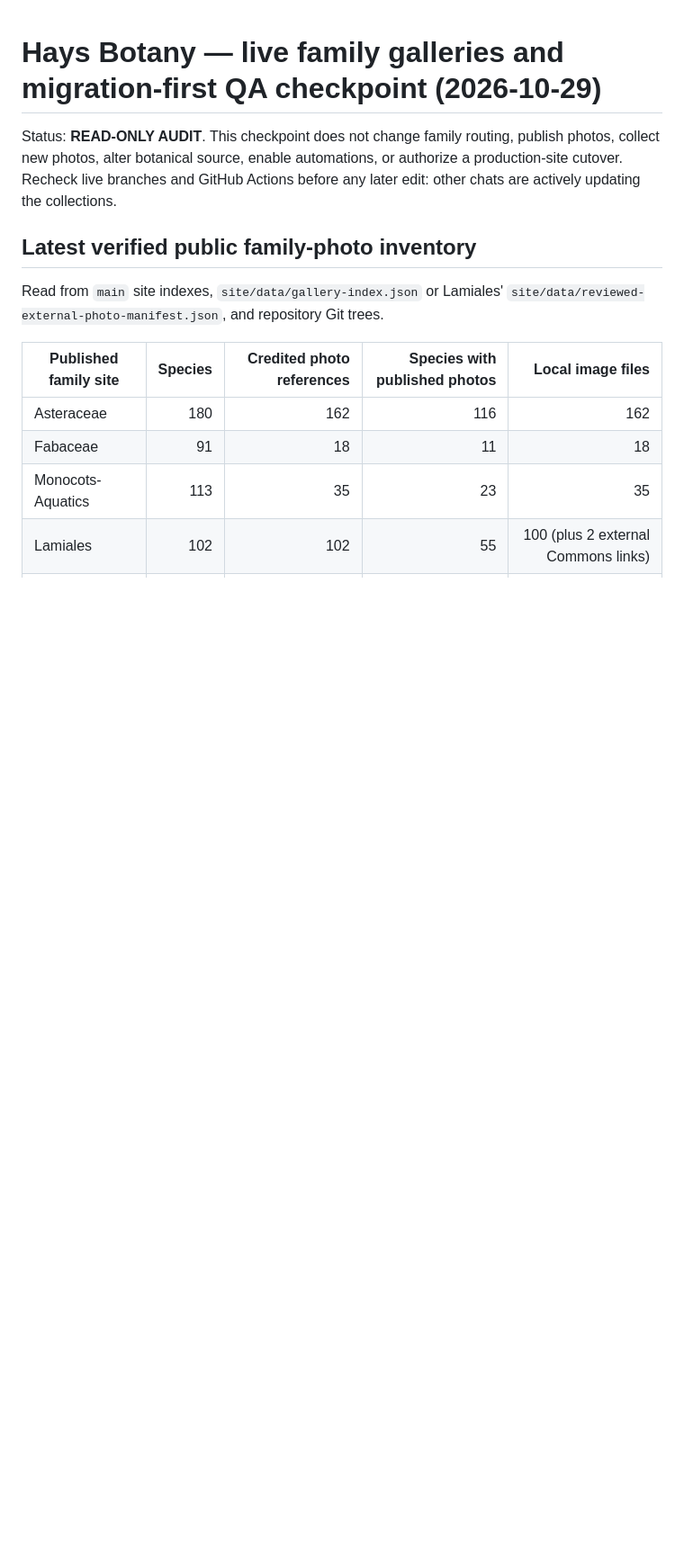
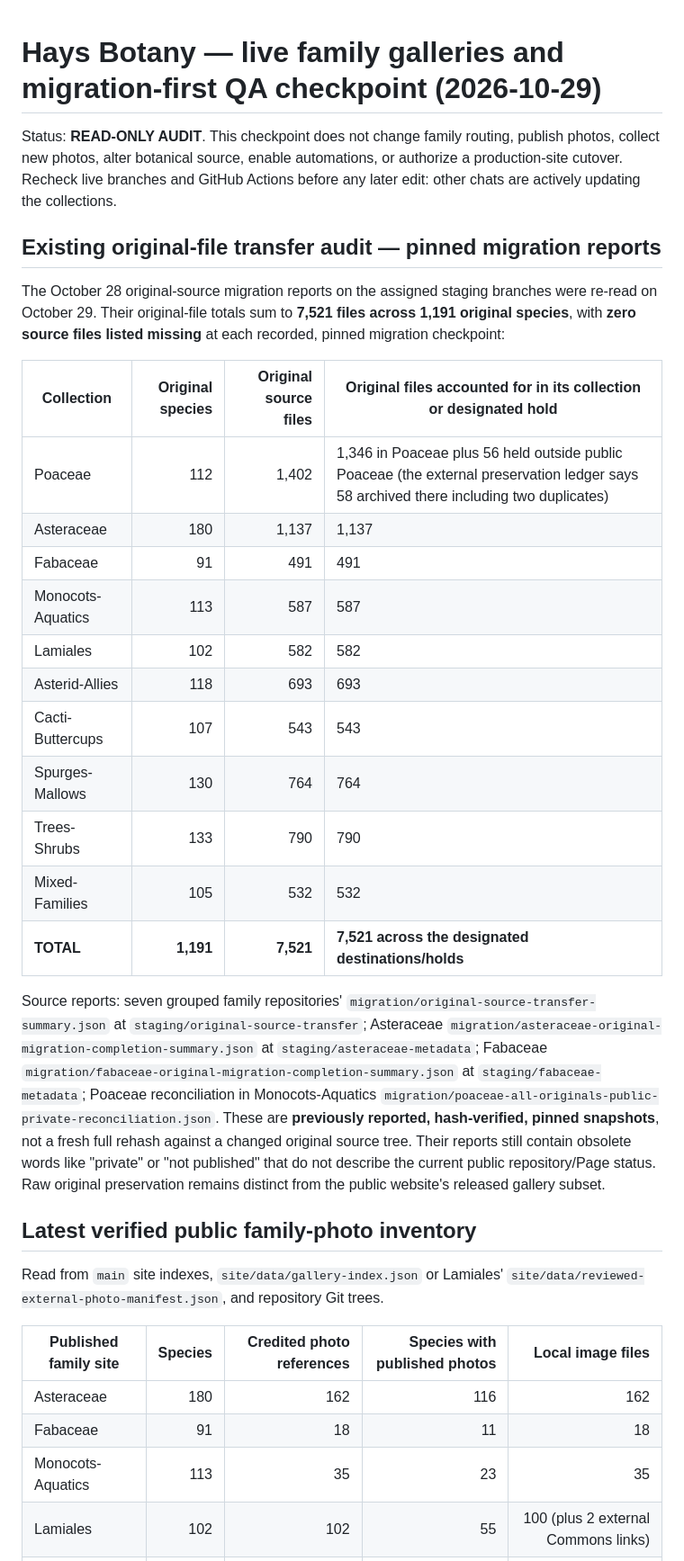
Before and after one commit to Crking92/Hays-Botany-Public, a Markdown page: docs/FAMILY_GALLERY_MIGRATION_QA_20261029.md, the part around the change. Shown at 90% size. GitHub-like rendering; blank space fills up the shorter version.

Commit message:
Add ten-collection 7,521-file source-transfer checkpoint to live gallery audit

```diff
--- a/docs/FAMILY_GALLERY_MIGRATION_QA_20261029.md
+++ b/docs/FAMILY_GALLERY_MIGRATION_QA_20261029.md
@@ -1,6 +1,26 @@
 # Hays Botany — live family galleries and migration-first QA checkpoint (2026-10-29)
 
 Status: **READ-ONLY AUDIT**. This checkpoint does not change family routing, publish photos, collect new photos, alter botanical source, enable automations, or authorize a production-site cutover. Recheck live branches and GitHub Actions before any later edit: other chats are actively updating the collections.
+
+## Existing original-file transfer audit — pinned migration reports
+
+The October 28 original-source migration reports on the assigned staging branches were re-read on October 29. Their original-file totals sum to **7,521 files across 1,191 original species**, with **zero source files listed missing** at each recorded, pinned migration checkpoint:
+
+| Collection | Original species | Original source files | Original files accounted for in its collection or designated hold |
+| --- | ---: | ---: | --- |
+| Poaceae | 112 | 1,402 | 1,346 in Poaceae plus 56 held outside public Poaceae (the external preservation ledger says 58 archived there including two duplicates) |
+| Asteraceae | 180 | 1,137 | 1,137 |
+| Fabaceae | 91 | 491 | 491 |
+| Monocots-Aquatics | 113 | 587 | 587 |
+| Lamiales | 102 | 582 | 582 |
+| Asterid-Allies | 118 | 693 | 693 |
+| Cacti-Buttercups | 107 | 543 | 543 |
+| Spurges-Mallows | 130 | 764 | 764 |
+| Trees-Shrubs | 133 | 790 | 790 |
+| Mixed-Families | 105 | 532 | 532 |
+| **TOTAL** | **1,191** | **7,521** | **7,521 across the designated destinations/holds** |
+
+Source reports: seven grouped family repositories' `migration/original-source-transfer-summary.json` at `staging/original-source-transfer`; Asteraceae `migration/asteraceae-original-migration-completion-summary.json` at `staging/asteraceae-metadata`; Fabaceae `migration/fabaceae-original-migration-completion-summary.json` at `staging/fabaceae-metadata`; Poaceae reconciliation in Monocots-Aquatics `migration/poaceae-all-originals-public-private-reconciliation.json`. These are **previously reported, hash-verified, pinned snapshots**, not a fresh full rehash against a changed original source tree. Their reports still contain obsolete words like "private" or "not published" that do not describe the current public repository/Page status. Raw original preservation remains distinct from the public website's released gallery subset.
 
 ## Latest verified public family-photo inventory
 
```
